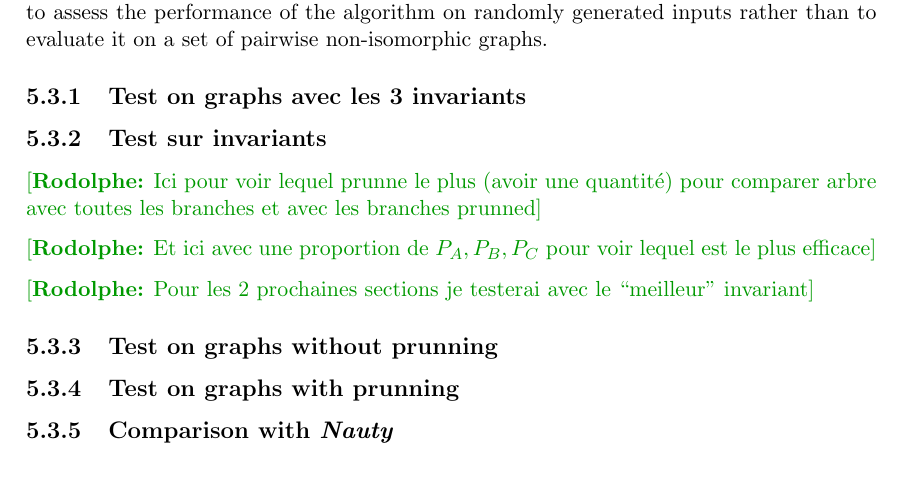
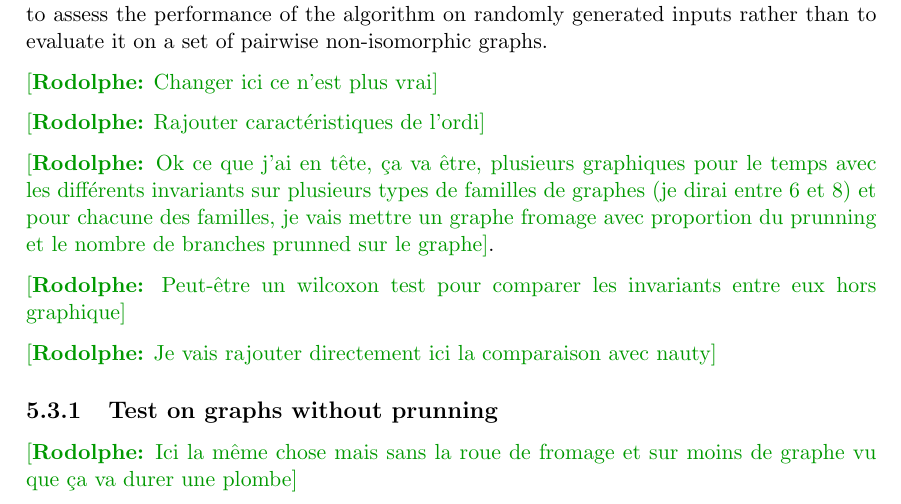
Before and after one commit to roro174/nauty, a LaTeX thesis (Rapport/main.tex, which reads Rapport/chapters/testAndResult.tex): part of page 41 of 46, cut so that both start at the same text. Compiled offline with pdfLaTeX.

Commit message:
Total update chapter 5

```diff
--- a/Rapport/chapters/testAndResult.tex
+++ b/Rapport/chapters/testAndResult.tex
@@ -53,20 +53,17 @@ The datasets were generated using the \textit{genrang}~\cite{mckay2024nug} utili
 
 Experiments were carried out on datasets containing graphs with 5, 10, 50, 100, 150 and 200 vertices. Since the graphs are generated randomly, multiple graphs within the same dataset may belong to the same isomorphism class, especially for small numbers of vertices. For example, there exist only 34 non-isomorphic graphs on five vertices, meaning that a dataset containing 10,000 randomly generated graphs is likely to contain many isomorphic instances. This does not affect our evaluation, as the objective of these experiments is to assess the performance of the algorithm on randomly generated inputs rather than to evaluate it on a set of pairwise non-isomorphic graphs.
 
+\rodolphe{Changer ici ce n'est plus vrai}
+
+\rodolphe{Rajouter caractéristiques de l'ordi}
+
+\rodolphe{Ok ce que j'ai en tête, ça va être, plusieurs graphiques pour le temps avec les différents invariants sur plusieurs types de familles de graphes (je dirai entre 6 et 8) et pour chacune des familles, je vais mettre un graphe fromage avec proportion du prunning et le nombre de branches prunned sur le graphe}.
+
+\rodolphe{Peut-être un wilcoxon test pour comparer les invariants entre eux hors graphique}
+
+\rodolphe{Je vais rajouter directement ici la comparaison avec nauty}
 
 
-
-\subsection{Test on graphs avec les 3 invariants}
-
-\subsection{Test sur invariants}
-
-\rodolphe{Ici pour voir lequel prunne le plus (avoir une quantité) pour comparer arbre avec toutes les branches et avec les branches prunned}
-
-\rodolphe{Et ici avec une proportion de $P_A, P_B, P_C$ pour voir lequel est le plus efficace}
-
-\rodolphe{Pour les 2 prochaines sections je testerai avec le ``meilleur'' invariant}
 \subsection{Test on graphs without prunning}
 
-\subsection{Test on graphs with prunning}
-
-\subsection{Comparison with \Naut{}}
+\rodolphe{Ici la même chose mais sans la roue de fromage et sur moins de graphe vu que ça va durer une plombe}
```
Also changed, not shown: Rapport/main.pdf, 5 other files.
